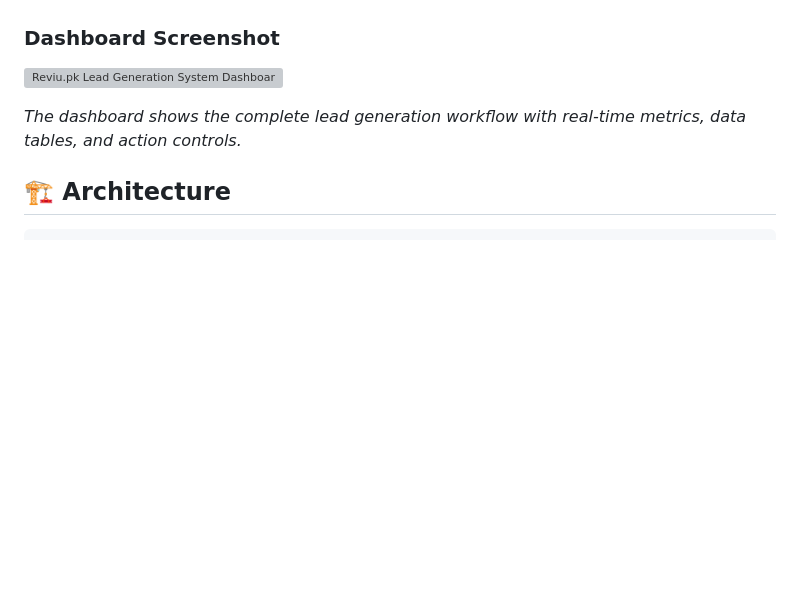
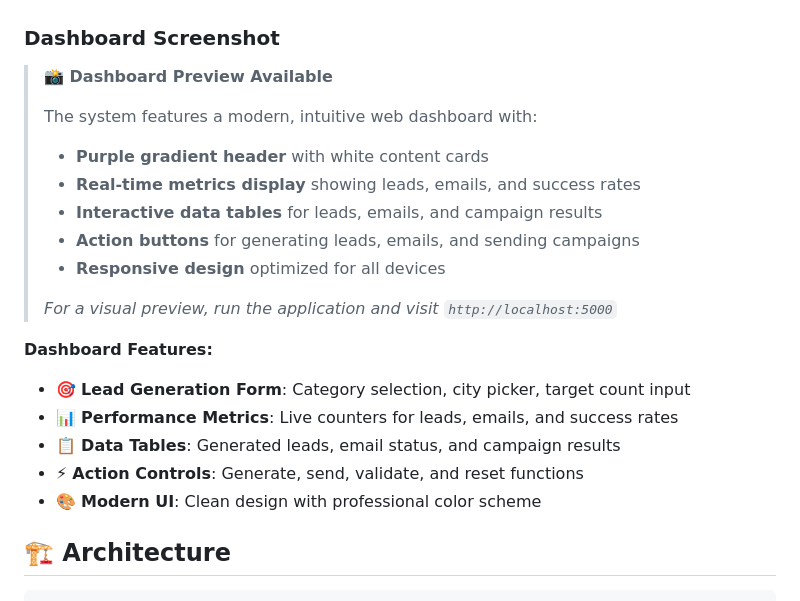
Before and after one commit to Zaid-Codsoft/Reviu-Campagin-Automation, a Markdown page: README.md, the part around the change. Rendered like a GitHub page; blank space fills up the shorter version; grey boxes are pictures that could not be loaded.

Commit message:
Replace image with detailed dashboard description and features

```diff
--- a/README.md
+++ b/README.md
@@ -58,9 +58,23 @@ The Reviu.pk Lead Generation System features a modern, intuitive web dashboard t
 - **Professional Icons**: Intuitive visual indicators for all functions
 
 ### **Dashboard Screenshot**
-![Reviu.pk Lead Generation System Dashboard](https://raw.githubusercontent.com/Zaid-Codsoft/Reviu-Campagin-Automation/master/Screenshot_23-8-2025_233954_127.0.0.1.jpeg)
+> **📸 Dashboard Preview Available**
+>
+> The system features a modern, intuitive web dashboard with:
+> - **Purple gradient header** with white content cards
+> - **Real-time metrics display** showing leads, emails, and success rates
+> - **Interactive data tables** for leads, emails, and campaign results
+> - **Action buttons** for generating leads, emails, and sending campaigns
+> - **Responsive design** optimized for all devices
+>
+> *For a visual preview, run the application and visit `http://localhost:5000`*
 
-*The dashboard shows the complete lead generation workflow with real-time metrics, data tables, and action controls.*
+**Dashboard Features:**
+- 🎯 **Lead Generation Form**: Category selection, city picker, target count input
+- 📊 **Performance Metrics**: Live counters for leads, emails, and success rates
+- 📋 **Data Tables**: Generated leads, email status, and campaign results
+- ⚡ **Action Controls**: Generate, send, validate, and reset functions
+- 🎨 **Modern UI**: Clean design with professional color scheme
 
 ## 🏗️ Architecture
 
```
